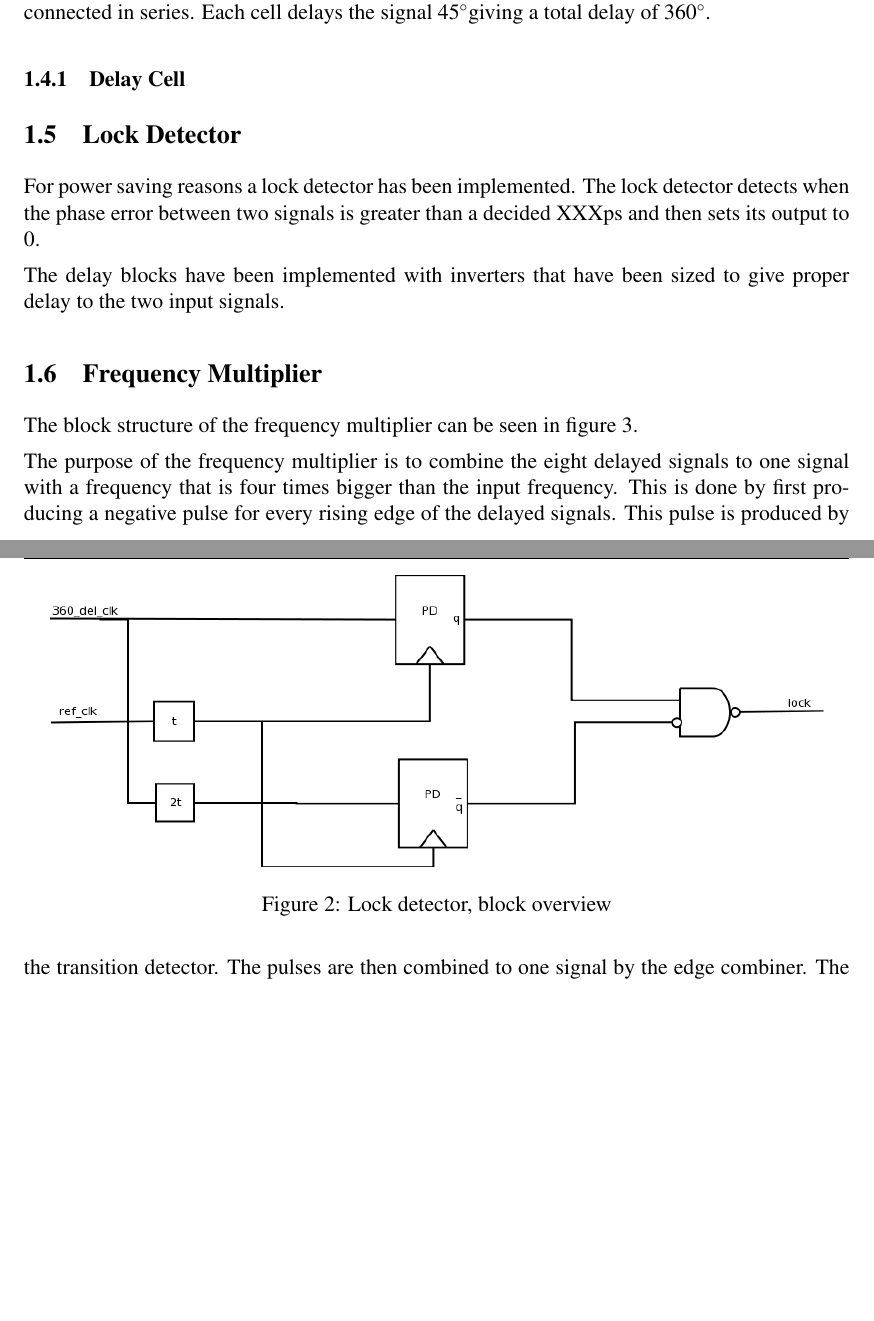
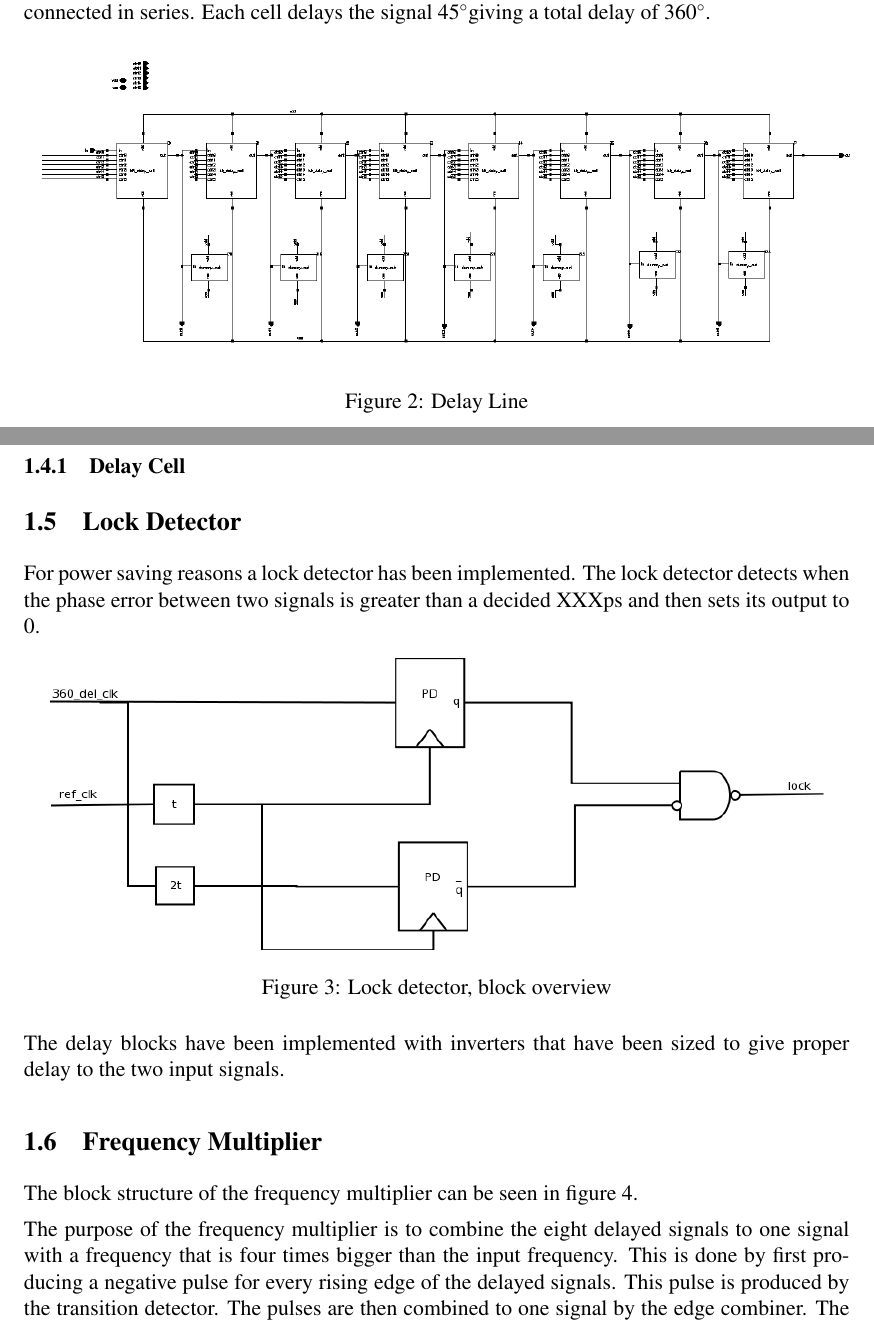
Before and after one commit to Grulfen/tsek06, a LaTeX document (Dokumentation/Transistor_Level/transistor.tex): two parts of pages 5 and 6 of 10, joined at a grey line, cut so that both start at the same text, the shorter picture padded with empty space. Compiled offline with pdfLaTeX.

```diff
--- a/Dokumentation/Transistor_Level/transistor.tex
+++ b/Dokumentation/Transistor_Level/transistor.tex
@@ -82,7 +82,12 @@
 that delays the input clock signal. The delay line is divided into eight
 identical segments, called delay cells, connected in series. Each cell delays the signal
 45\degree giving a total delay of 360\degree. %TODO: BILDER
-
+\begin{figure}[h]
+\centering
+\includegraphics[width=\textwidth]{../Bilder/Delay_Line/Delay_line_top.png}
+\caption{Delay Line}
+\label{fig:del_line}
+\end{figure}
 \subsubsection{Delay Cell}
 
 \subsection{Lock Detector}
```
